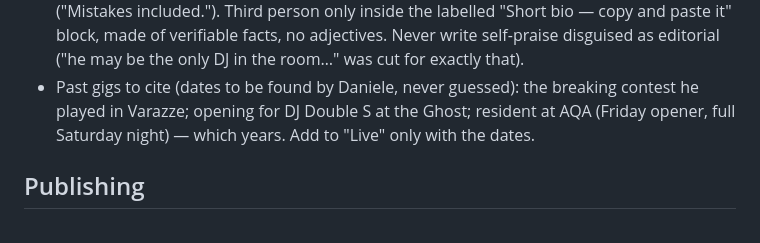
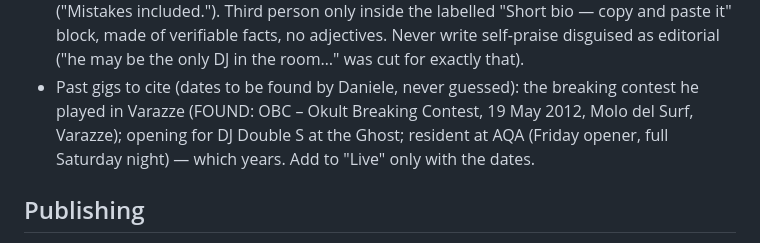
Before and after one commit to Hyperwindmill/djdannyt, a Markdown page: CLAUDE.md, the part around the change. GitHub-like rendering.

Commit message:
CLAUDE.md: Varazze contest dated (OBC, 19 May 2012)
Co-Authored-By: Claude Fable 5.1 <noreply@anthropic.com>

```diff
--- a/CLAUDE.md
+++ b/CLAUDE.md
@@ -52,7 +52,7 @@ Every section is a plain `<section id="…">`; edit content in place.
   it" block, made of verifiable facts, no adjectives. Never write self-praise disguised as
   editorial ("he may be the only DJ in the room…" was cut for exactly that).
 - Past gigs to cite (dates to be found by Daniele, never guessed): the breaking contest he
-  played in Varazze; opening for DJ Double S at the Ghost; resident at AQA (Friday opener,
+  played in Varazze (FOUND: OBC – Okult Breaking Contest, 19 May 2012, Molo del Surf, Varazze); opening for DJ Double S at the Ghost; resident at AQA (Friday opener,
   full Saturday night) — which years. Add to "Live" only with the dates.
 
 ## Publishing
```
